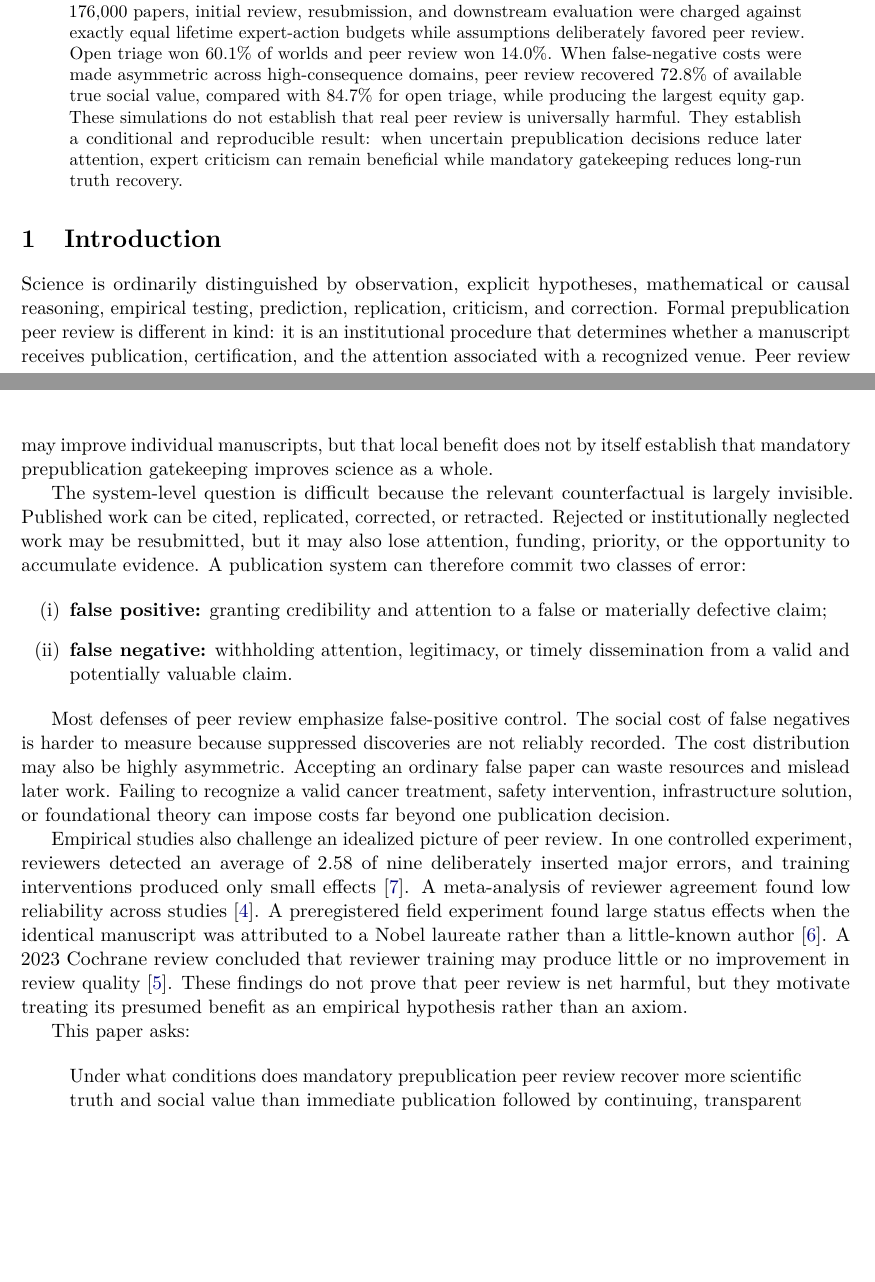
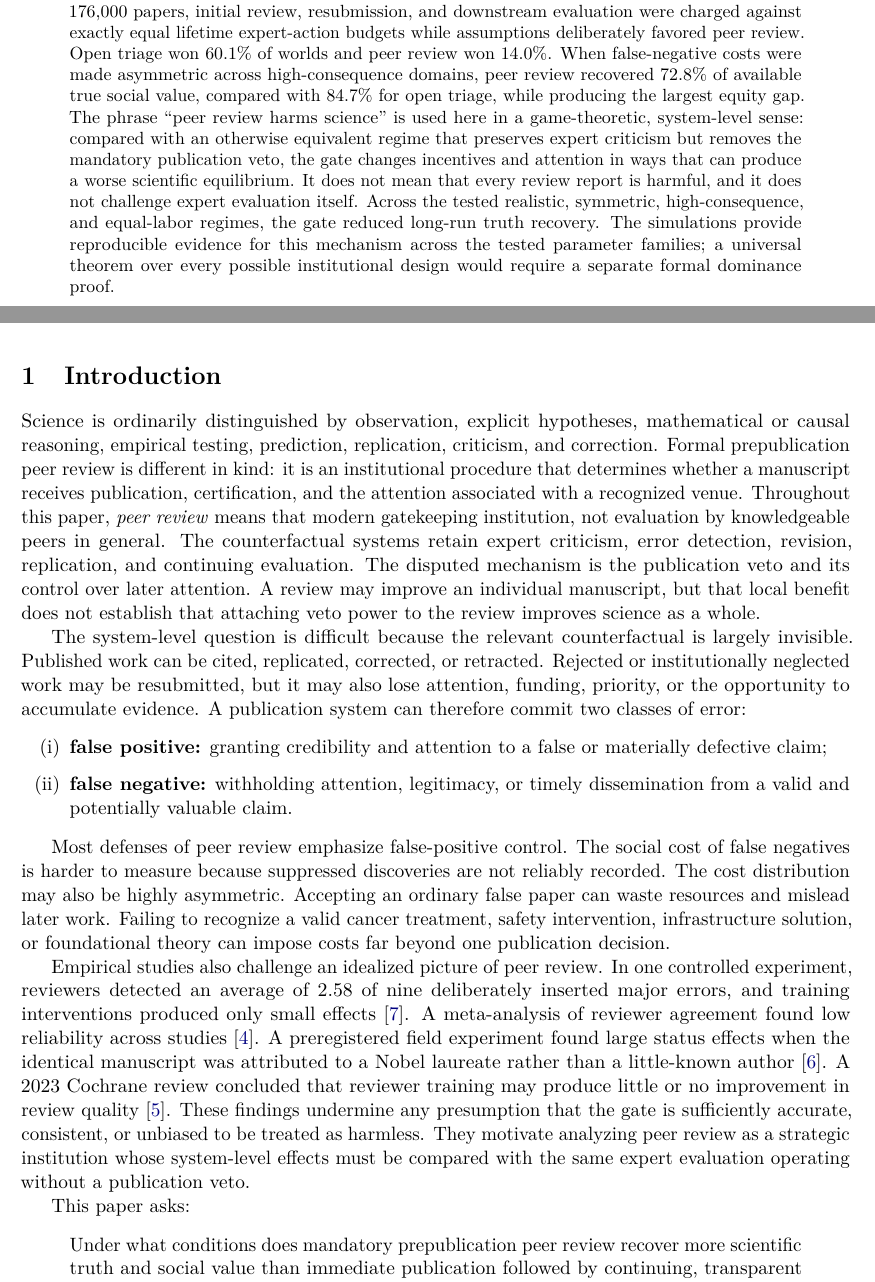
Before and after one commit to rickyjreyes/peer-review, a LaTeX paper (paper/peer_review_ecosystem_simulation.tex, which reads paper/sections/01_frontmatter_introduction.tex): two parts of pages 1 and 2 of 15 before the commit and two parts of pages 1 and 2 of 16 after it, joined at a grey line, cut so that both start at the same text, the shorter picture padded with empty space. Compiled offline with pdfLaTeX.

Commit message:
Define peer review as gatekeeping institution

```diff
--- a/paper/sections/01_frontmatter_introduction.tex
+++ b/paper/sections/01_frontmatter_introduction.tex
@@ -1,12 +1,12 @@
 \maketitle
 
 \begin{abstract}
-Formal prepublication peer review is commonly treated as a necessary quality-control mechanism for scientific publication, yet its system-level benefit relative to alternative institutions is difficult to observe directly. The central counterfactual is hidden: rejected, delayed, abandoned, or institutionally neglected work is largely absent from the record used to evaluate the publication system. This paper develops an agent-based scientific publication ecosystem in which the latent truth and social value of papers are known to the simulator but concealed from all simulated agents. Four institutions are compared: traditional prepublication peer review, immediate open review, open publication with transparent triage and randomized exploration, and a hybrid system combining immediate public release with optional formal review. Papers may be false, partially true, or substantially true; evidence accumulates noisily over time; reviewers vary in skill, disagreement, prestige bias, novelty penalties, and conformity incentives; rejected work may remain accessible, receive reduced attention, improve, and be resubmitted. Under a realistic parameter profile, open triage won 52.2\% of simulated worlds and traditional peer review won 1.2\%. A symmetric extension then allowed every system to detect defects, repair methods and reporting, miss errors, and introduce harmful revisions. In 500 worlds containing 125,000 papers, open triage won 55.0\% and peer review won 0.4\%. In a separate 800-world test containing 176,000 papers, initial review, resubmission, and downstream evaluation were charged against exactly equal lifetime expert-action budgets while assumptions deliberately favored peer review. Open triage won 60.1\% of worlds and peer review won 14.0\%. When false-negative costs were made asymmetric across high-consequence domains, peer review recovered 72.8\% of available true social value, compared with 84.7\% for open triage, while producing the largest equity gap. These simulations do not establish that real peer review is universally harmful. They establish a conditional and reproducible result: when uncertain prepublication decisions reduce later attention, expert criticism can remain beneficial while mandatory gatekeeping reduces long-run truth recovery.
+Formal prepublication peer review is commonly treated as a necessary quality-control mechanism for scientific publication, yet its system-level benefit relative to alternative institutions is difficult to observe directly. The central counterfactual is hidden: rejected, delayed, abandoned, or institutionally neglected work is largely absent from the record used to evaluate the publication system. This paper develops an agent-based scientific publication ecosystem in which the latent truth and social value of papers are known to the simulator but concealed from all simulated agents. Four institutions are compared: traditional prepublication peer review, immediate open review, open publication with transparent triage and randomized exploration, and a hybrid system combining immediate public release with optional formal review. Papers may be false, partially true, or substantially true; evidence accumulates noisily over time; reviewers vary in skill, disagreement, prestige bias, novelty penalties, and conformity incentives; rejected work may remain accessible, receive reduced attention, improve, and be resubmitted. Under a realistic parameter profile, open triage won 52.2\% of simulated worlds and traditional peer review won 1.2\%. A symmetric extension then allowed every system to detect defects, repair methods and reporting, miss errors, and introduce harmful revisions. In 500 worlds containing 125,000 papers, open triage won 55.0\% and peer review won 0.4\%. In a separate 800-world test containing 176,000 papers, initial review, resubmission, and downstream evaluation were charged against exactly equal lifetime expert-action budgets while assumptions deliberately favored peer review. Open triage won 60.1\% of worlds and peer review won 14.0\%. When false-negative costs were made asymmetric across high-consequence domains, peer review recovered 72.8\% of available true social value, compared with 84.7\% for open triage, while producing the largest equity gap. The phrase ``peer review harms science'' is used here in a game-theoretic, system-level sense: compared with an otherwise equivalent regime that preserves expert criticism but removes the mandatory publication veto, the gate changes incentives and attention in ways that can produce a worse scientific equilibrium. It does not mean that every review report is harmful, and it does not challenge expert evaluation itself. Across the tested realistic, symmetric, high-consequence, and equal-labor regimes, the gate reduced long-run truth recovery. The simulations provide reproducible evidence for this mechanism across the tested parameter families; a universal theorem over every possible institutional design would require a separate formal dominance proof.
 \end{abstract}
 
 \section{Introduction}
 
-Science is ordinarily distinguished by observation, explicit hypotheses, mathematical or causal reasoning, empirical testing, prediction, replication, criticism, and correction. Formal prepublication peer review is different in kind: it is an institutional procedure that determines whether a manuscript receives publication, certification, and the attention associated with a recognized venue. Peer review may improve individual manuscripts, but that local benefit does not by itself establish that mandatory prepublication gatekeeping improves science as a whole.
+Science is ordinarily distinguished by observation, explicit hypotheses, mathematical or causal reasoning, empirical testing, prediction, replication, criticism, and correction. Formal prepublication peer review is different in kind: it is an institutional procedure that determines whether a manuscript receives publication, certification, and the attention associated with a recognized venue. Throughout this paper, \emph{peer review} means that modern gatekeeping institution, not evaluation by knowledgeable peers in general. The counterfactual systems retain expert criticism, error detection, revision, replication, and continuing evaluation. The disputed mechanism is the publication veto and its control over later attention. A review may improve an individual manuscript, but that local benefit does not establish that attaching veto power to the review improves science as a whole.
 
 The system-level question is difficult because the relevant counterfactual is largely invisible. Published work can be cited, replicated, corrected, or retracted. Rejected or institutionally neglected work may be resubmitted, but it may also lose attention, funding, priority, or the opportunity to accumulate evidence. A publication system can therefore commit two classes of error:
 
@@ -17,7 +17,7 @@ The system-level question is difficult because the relevant counterfactual is la
 
 Most defenses of peer review emphasize false-positive control. The social cost of false negatives is harder to measure because suppressed discoveries are not reliably recorded. The cost distribution may also be highly asymmetric. Accepting an ordinary false paper can waste resources and mislead later work. Failing to recognize a valid cancer treatment, safety intervention, infrastructure solution, or foundational theory can impose costs far beyond one publication decision.
 
-Empirical studies also challenge an idealized picture of peer review. In one controlled experiment, reviewers detected an average of 2.58 of nine deliberately inserted major errors, and training interventions produced only small effects \citep{schroter2008}. A meta-analysis of reviewer agreement found low reliability across studies \citep{bornmann2010}. A preregistered field experiment found large status effects when the identical manuscript was attributed to a Nobel laureate rather than a little-known author \citep{huber2022}. A 2023 Cochrane review concluded that reviewer training may produce little or no improvement in review quality \citep{hesselberg2023}. These findings do not prove that peer review is net harmful, but they motivate treating its presumed benefit as an empirical hypothesis rather than an axiom.
+Empirical studies also challenge an idealized picture of peer review. In one controlled experiment, reviewers detected an average of 2.58 of nine deliberately inserted major errors, and training interventions produced only small effects \citep{schroter2008}. A meta-analysis of reviewer agreement found low reliability across studies \citep{bornmann2010}. A preregistered field experiment found large status effects when the identical manuscript was attributed to a Nobel laureate rather than a little-known author \citep{huber2022}. A 2023 Cochrane review concluded that reviewer training may produce little or no improvement in review quality \citep{hesselberg2023}. These findings undermine any presumption that the gate is sufficiently accurate, consistent, or unbiased to be treated as harmless. They motivate analyzing peer review as a strategic institution whose system-level effects must be compared with the same expert evaluation operating without a publication veto.
 
 This paper asks:
 
```
